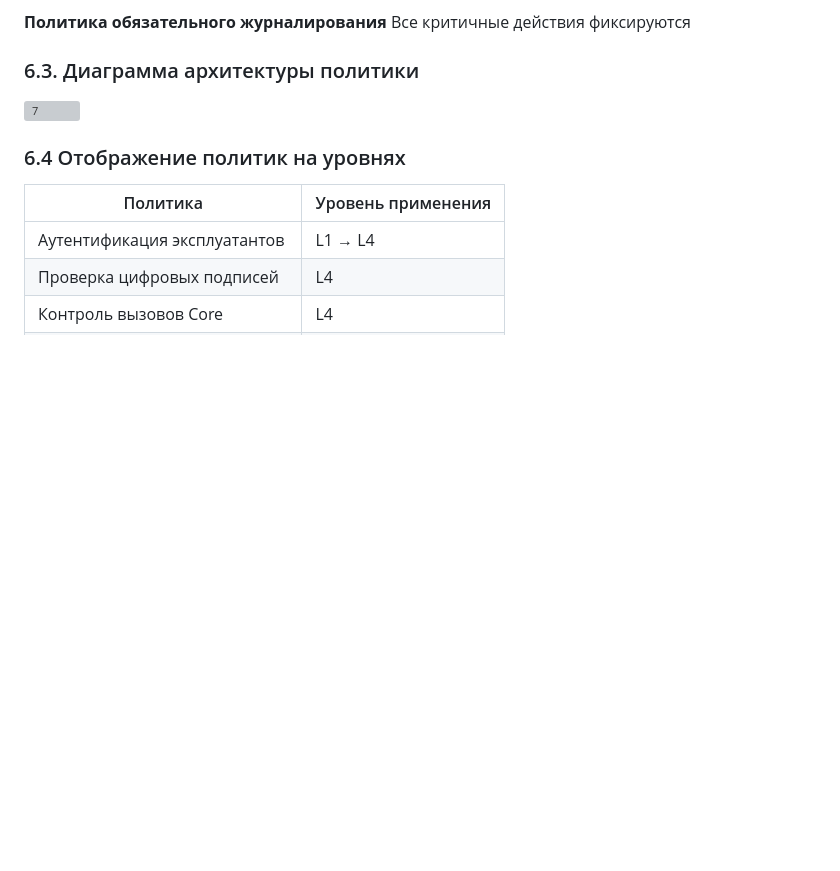
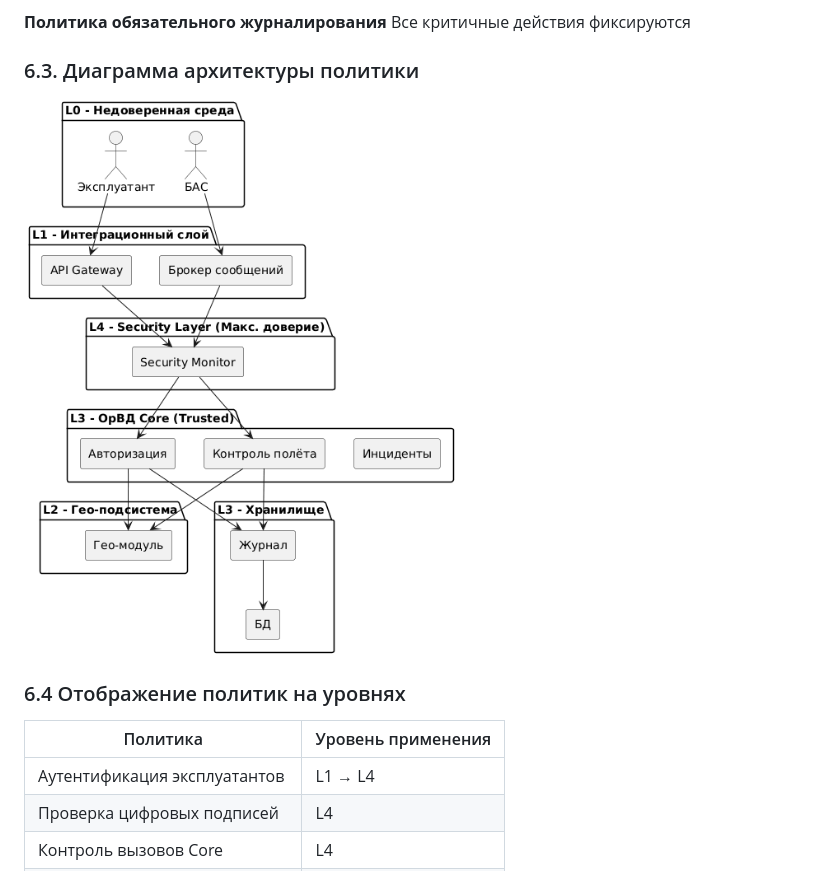
Before and after one commit to autoryuzo/OpBD, a Markdown page: docs/SECURITY_ANALYSIS.md, the part around the change. Rendered like a GitHub page; blank space fills up the shorter version; grey boxes are pictures that could not be loaded.

```diff
--- a/docs/SECURITY_ANALYSIS.md
+++ b/docs/SECURITY_ANALYSIS.md
@@ -424,7 +424,7 @@
 
 ### 6.3. Диаграмма архитектуры политики
 
-![7](./static/7.png)
+![6](./static/6.png)
 
 ### 6.4 Отображение политик на уровнях
 
```
